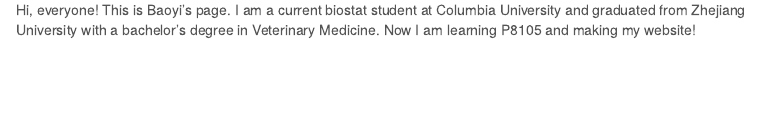
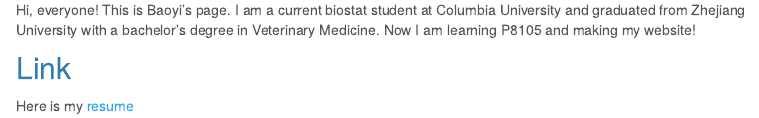
Before and after one commit to bf2506/baoyi-feng.github.io, an R Markdown document (index.Rmd): the page in a window 1100 px wide, from 600 px down. The pictures show the output file index.html that the author committed with the source, opened offline; library style sheets and scripts come from the installed R packages; menus at the side of the page are left out.

Commit message:
ADD A LINK

```diff
--- a/index.Rmd
+++ b/index.Rmd
@@ -14,3 +14,7 @@
 <img src="img/me.jpg" style="width:50%">
 
 Hi, everyone! This is Baoyi's page. I am a current biostat student at Columbia University and graduated from Zhejiang University with a bachelor's degree in Veterinary Medicine. Now I am learning P8105 and making my website!
+
+## Link
+
+Here is my [resume](resume.html)
```
Also changed, not shown: index.html, 1 other file.
